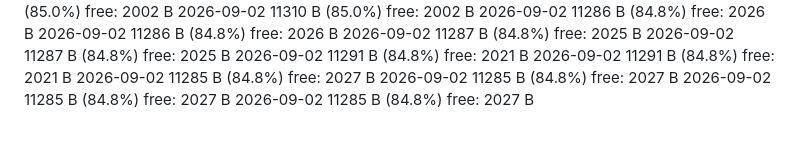
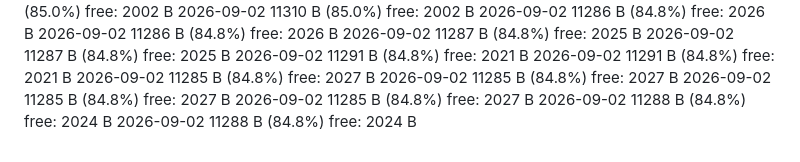
Before and after one commit to JoeyCacciatore3/nat-20-unicorn, a Markdown page: SIZELOG.md, the part around the change. Drawn GitHub-style.

Commit message:
docs: record Wavedash deploy mn7az2k (11,288 B, aligned with f60c75e)

```diff
--- a/SIZELOG.md
+++ b/SIZELOG.md
@@ -852,3 +852,5 @@
 2026-09-02  11285 B  (84.8%)  free: 2027 B
 2026-09-02  11285 B  (84.8%)  free: 2027 B
 2026-09-02  11285 B  (84.8%)  free: 2027 B
+2026-09-02  11288 B  (84.8%)  free: 2024 B
+2026-09-02  11288 B  (84.8%)  free: 2024 B
```
